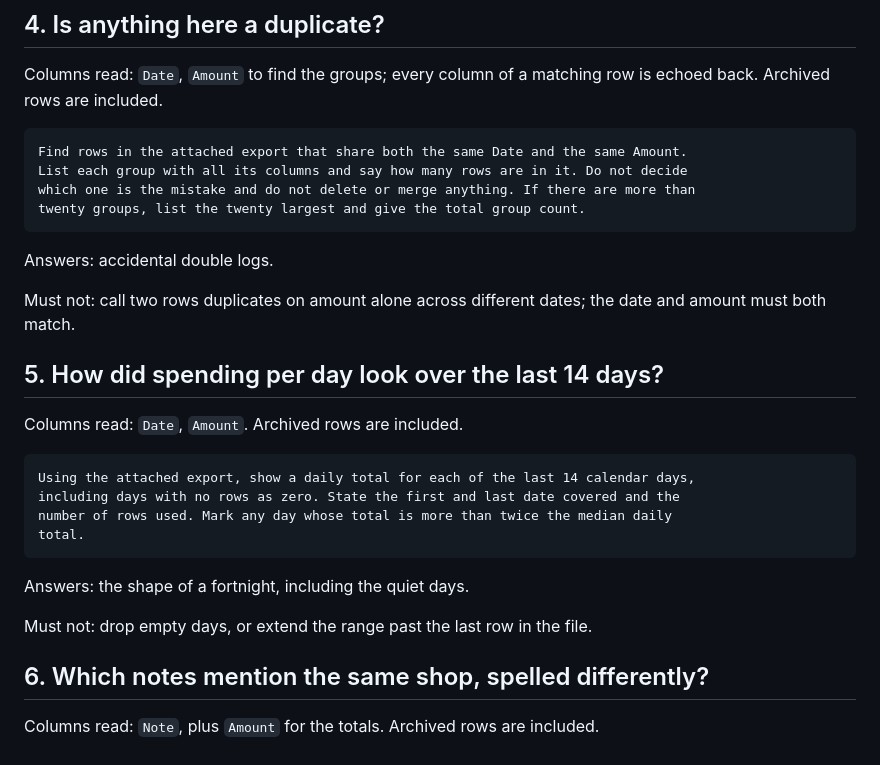
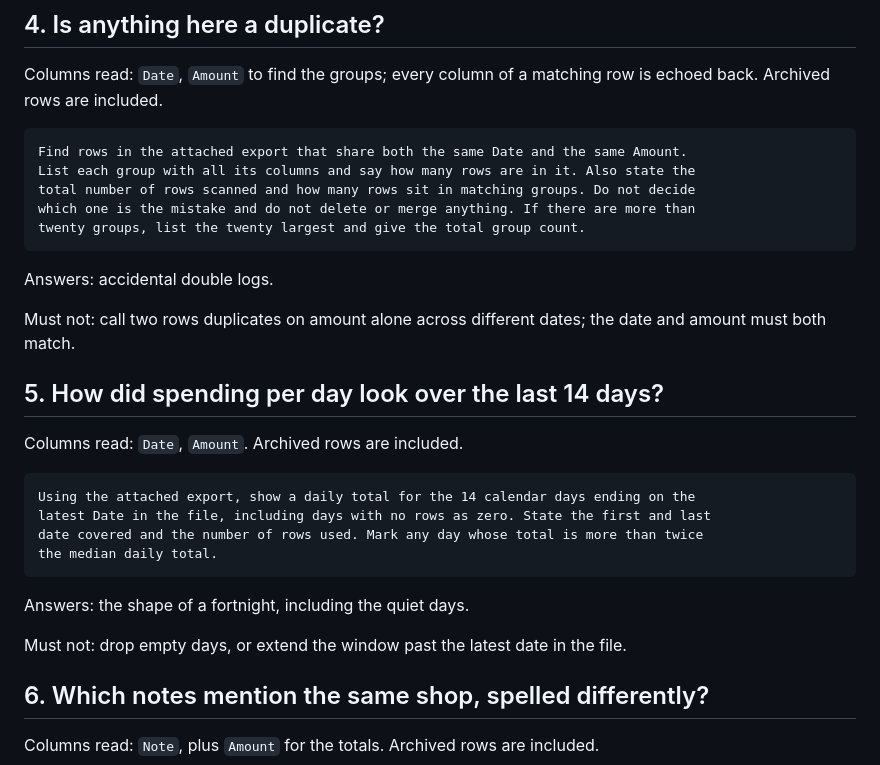
Before and after one commit to Ami-Khokhar/ideadump, a Markdown page: docs/assistant-export-prompts.md, the part around the change. GitHub-like rendering.

````diff
--- a/docs/assistant-export-prompts.md
+++ b/docs/assistant-export-prompts.md
@@ -73,7 +73,8 @@ is echoed back. Archived rows are included.
 
 ```
 Find rows in the attached export that share both the same Date and the same Amount.
-List each group with all its columns and say how many rows are in it. Do not decide
+List each group with all its columns and say how many rows are in it. Also state the
+total number of rows scanned and how many rows sit in matching groups. Do not decide
 which one is the mistake and do not delete or merge anything. If there are more than
 twenty groups, list the twenty largest and give the total group count.
 ```
@@ -88,15 +89,15 @@ date and amount must both match.
 Columns read: `Date`, `Amount`. Archived rows are included.
 
 ```
-Using the attached export, show a daily total for each of the last 14 calendar days,
-including days with no rows as zero. State the first and last date covered and the
-number of rows used. Mark any day whose total is more than twice the median daily
-total.
+Using the attached export, show a daily total for the 14 calendar days ending on the
+latest Date in the file, including days with no rows as zero. State the first and last
+date covered and the number of rows used. Mark any day whose total is more than twice
+the median daily total.
 ```
 
 Answers: the shape of a fortnight, including the quiet days.
 
-Must not: drop empty days, or extend the range past the last row in the file.
+Must not: drop empty days, or extend the window past the latest date in the file.
 
 ## 6. Which notes mention the same shop, spelled differently?
 
````
Also changed, not shown: docs/open-items-2026-11-11.md (+6 -4 lines), docs/signed-build-testflight-runbook.md (+10 -13 lines).
